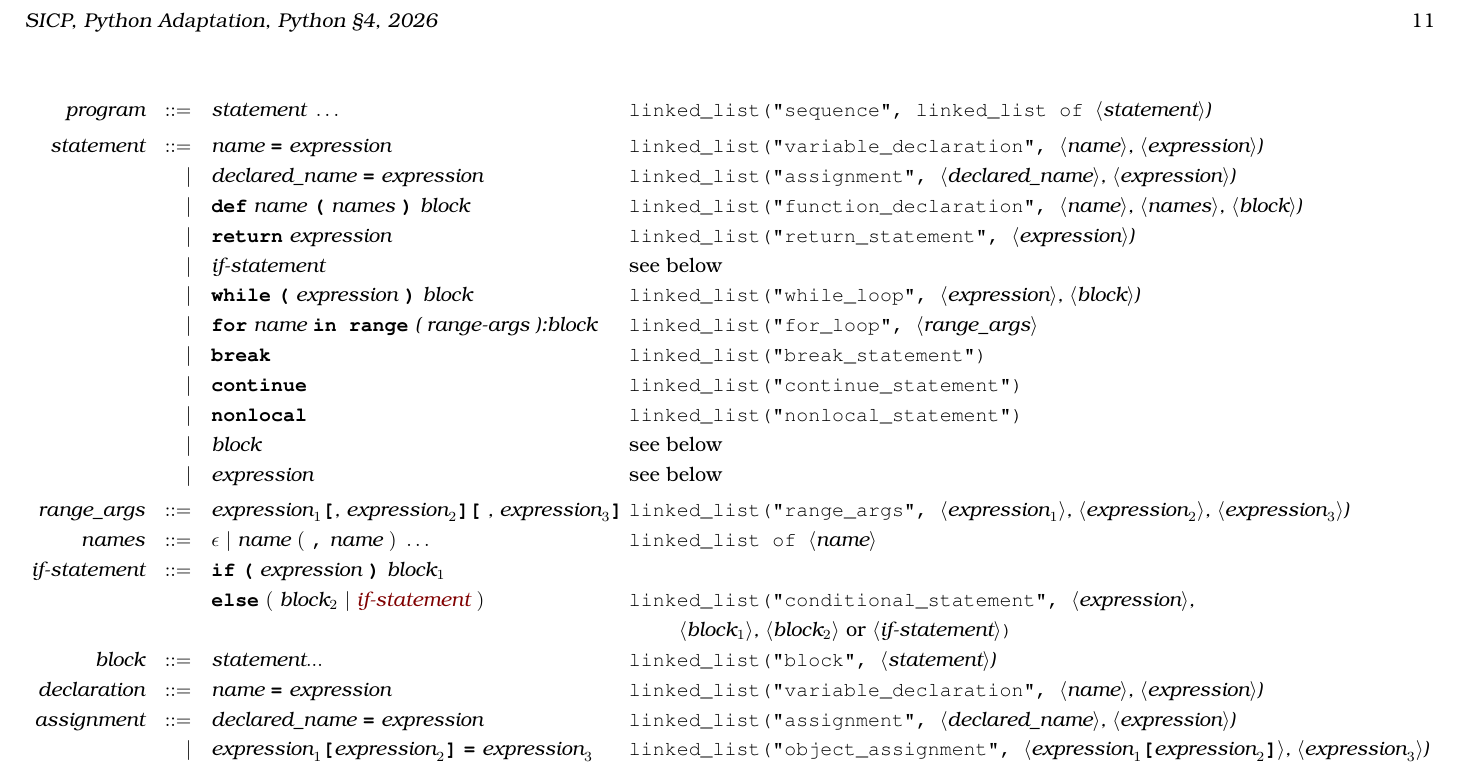
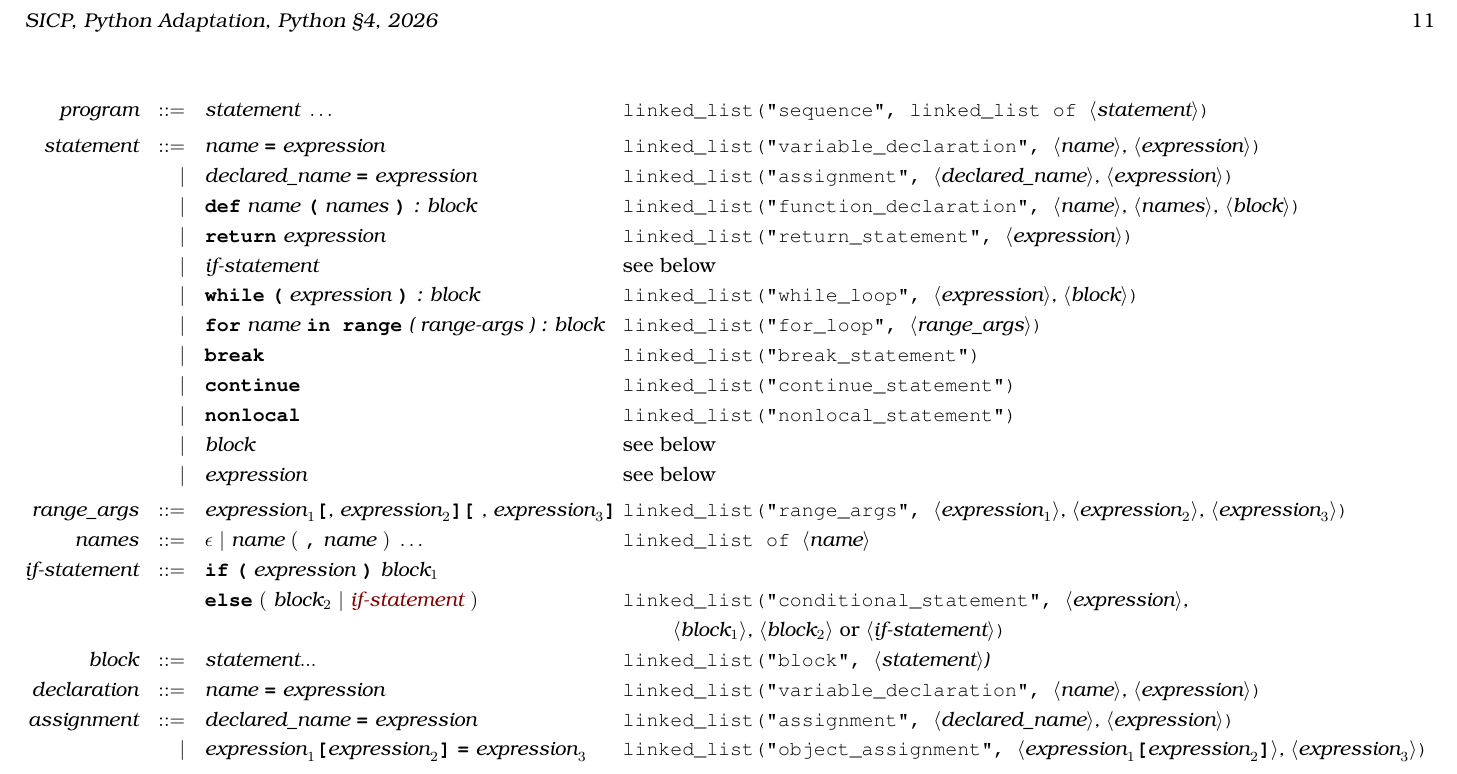
Before and after one commit to source-academy/py-slang, a LaTeX document (docs/specs/python_4.tex, which reads docs/specs/python_interpreter.tex): part of page 11 of 15, cut so that both start at the same text. Compiled offline with pdfLaTeX.

Commit message:
minor wording and format change

```diff
--- a/docs/specs/python_interpreter.tex
+++ b/docs/specs/python_interpreter.tex
@@ -31,26 +31,26 @@ at the time when ``Run'' was last pressed.
 
 \begin{alignat*}{9}
 && \textit{program}     &&\quad ::= &\quad && \textit{statement} \ \ldots
-                                                           && \texttt{linked\_list("sequence", linked\_list of  } \langle \textit{statement}\rangle \textit{)} \\[1mm]
+                                                           && \texttt{linked\_list("sequence", linked\_list of  } \langle \textit{statement}\rangle \texttt{)} \\[1mm]
 && \textit{statement}    &&\quad ::= &\quad &&  \textit{name} \
                                            \textbf{\texttt{=}}\  \textit{expression}
-                                                           && \texttt{linked\_list("variable\_declaration",  } \langle \textit{name}\rangle \textit{,  } \langle \textit{expression}\rangle \textit{)} \\
+                                                           && \texttt{linked\_list("variable\_declaration",  } \langle \textit{name}\rangle \textit{,  } \langle \textit{expression}\rangle \texttt{)} \\
 &&                       && |   &\quad && \textit{declared\_name} \
                                            \textbf{\texttt{=}}\  \textit{expression}
-                                                           && \texttt{linked\_list("assignment",  } \langle \textit{declared\_name}\rangle \textit{,  } \langle \textit{expression}\rangle \textit{)} \\
+                                                           && \texttt{linked\_list("assignment",  } \langle \textit{declared\_name}\rangle \textit{,  } \langle \textit{expression}\rangle \texttt{)} \\
 &&                       && |   &\quad && \textbf{\texttt{def}}\  \textit{name} \
-                                   \textbf{\texttt{(}}\  \textit{names} \ \textbf{\texttt{)}}\ \textit{block} \quad
-                                                           &&  \texttt{linked\_list("function\_declaration",  } \langle \textit{name}\rangle \textit{, } \langle \textit{names}\rangle \textit{,}\ \langle \textit{block}\rangle \textit{)} \\
+                                   \textbf{\texttt{(}}\  \textit{names} \ \textbf{\texttt{)}}\ \textit{: block} \quad
+                                                           &&  \texttt{linked\_list("function\_declaration",  } \langle \textit{name}\rangle \textit{, } \langle \textit{names}\rangle \textit{,}\ \langle \textit{block}\rangle \texttt{)} \\
 &&                       && |   &\quad && \textbf{\texttt{return}}\  \textit{expression}
-                                                           && \texttt{linked\_list("return\_statement",  } \langle \textit{expression}\rangle \textit{)} \\
+                                                           && \texttt{linked\_list("return\_statement",  } \langle \textit{expression}\rangle \texttt{)} \\
 &&                       && |   &\quad && \textit{if-statement} \quad
                                                            && \textrm{see below}\\
 &&                       && |   &\quad && \textbf{\texttt{while}}\
                                    \textbf{\texttt{(}}\  \textit{expression} \ \textbf{\texttt{)}} \
-                                   \textit{block}
-                                                           && \texttt{linked\_list("while\_loop",  } \langle \textit{expression}\rangle \textit{,  } \langle \textit{block}\rangle \textit{)} \\
-&&                       && |   &\quad && \textbf{\texttt{for}}\ \textit{name}\ \textbf{\texttt{in range}}\ \textit{( range-args ):block}
-                                            && \texttt{linked\_list("for\_loop",  } \langle \textit{range\_args}\rangle\\\
+                                   \textit{: block}
+                                                           && \texttt{linked\_list("while\_loop",  } \langle \textit{expression}\rangle \textit{,  } \langle \textit{block}\rangle \texttt{)} \\
+&&                       && |   &\quad && \textbf{\texttt{for}}\ \textit{name}\ \textbf{\texttt{in range}}\ \textit{( range-args ) : block}
+                                            && \texttt{linked\_list("for\_loop",  } \langle \textit{range\_args}\rangle \texttt{)} \\
 &&                       && |   &\quad && \textbf{\texttt{break}}
                                                            && \texttt{linked\_list("break\_statement")} \\
 &&                       && |   &\quad && \textbf{\texttt{continue}}
```
Also changed, not shown: docs/specs/python_interpreter.tex (26 more changed lines).
